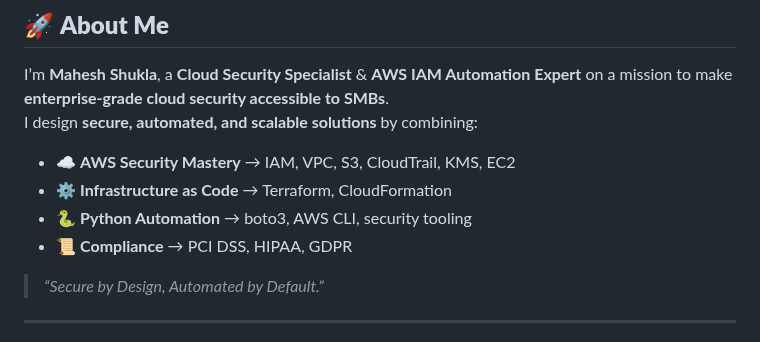
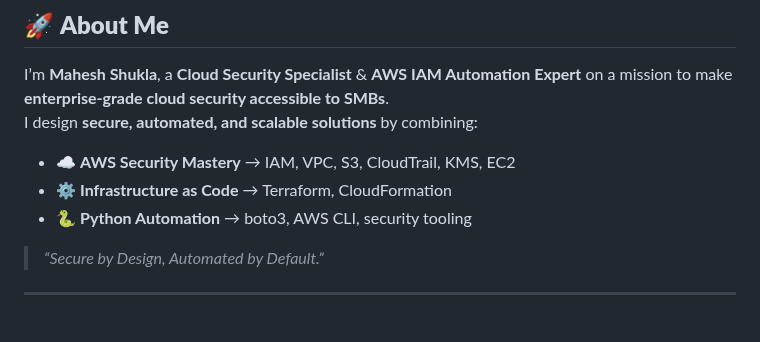
Before and after one commit to MaheshShukla1/MaheshShukla1, a Markdown page: README.md, the part around the change. GitHub-like rendering.

Commit message:
Updated readme.md with some major changes

```diff
--- a/README.md
+++ b/README.md
@@ -25,7 +25,6 @@ I design **secure, automated, and scalable solutions** by combining:
 - ☁ **AWS Security Mastery** → IAM, VPC, S3, CloudTrail, KMS, EC2
 - ⚙ **Infrastructure as Code** → Terraform, CloudFormation
 - 🐍 **Python Automation** → boto3, AWS CLI, security tooling
-- 📜 **Compliance** → PCI DSS, HIPAA, GDPR
 
 > _“Secure by Design, Automated by Default.”_
 
```
